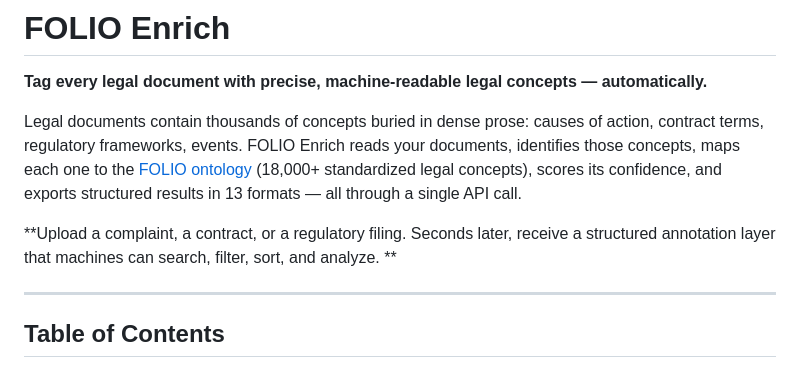
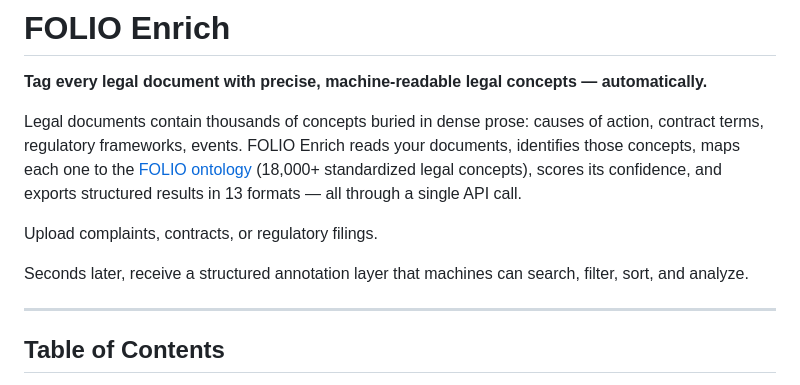
Before and after one commit to damienriehl/folio-enrich, a Markdown page: README.md, the part around the change. Rendered like a GitHub page.

Commit message:
Update README.md
Tweaks

```diff
--- a/README.md
+++ b/README.md
@@ -4,8 +4,9 @@
 
 Legal documents contain thousands of concepts buried in dense prose: causes of action, contract terms, regulatory frameworks,  events. FOLIO Enrich reads your documents, identifies those concepts, maps each one to the [FOLIO ontology](https://github.com/FOLIO-Ontology/FOLIO) (18,000+ standardized legal concepts), scores its confidence, and exports structured results in 13 formats — all through a single API call.
 
-**Upload a complaint, a contract, or a regulatory filing. Seconds later, receive a structured annotation layer that machines can search, filter, sort, and analyze.
-**
+Upload complaints, contracts, or regulatory filings.
+
+Seconds later, receive a structured annotation layer that machines can search, filter, sort, and analyze.
 
 ---
 
```
